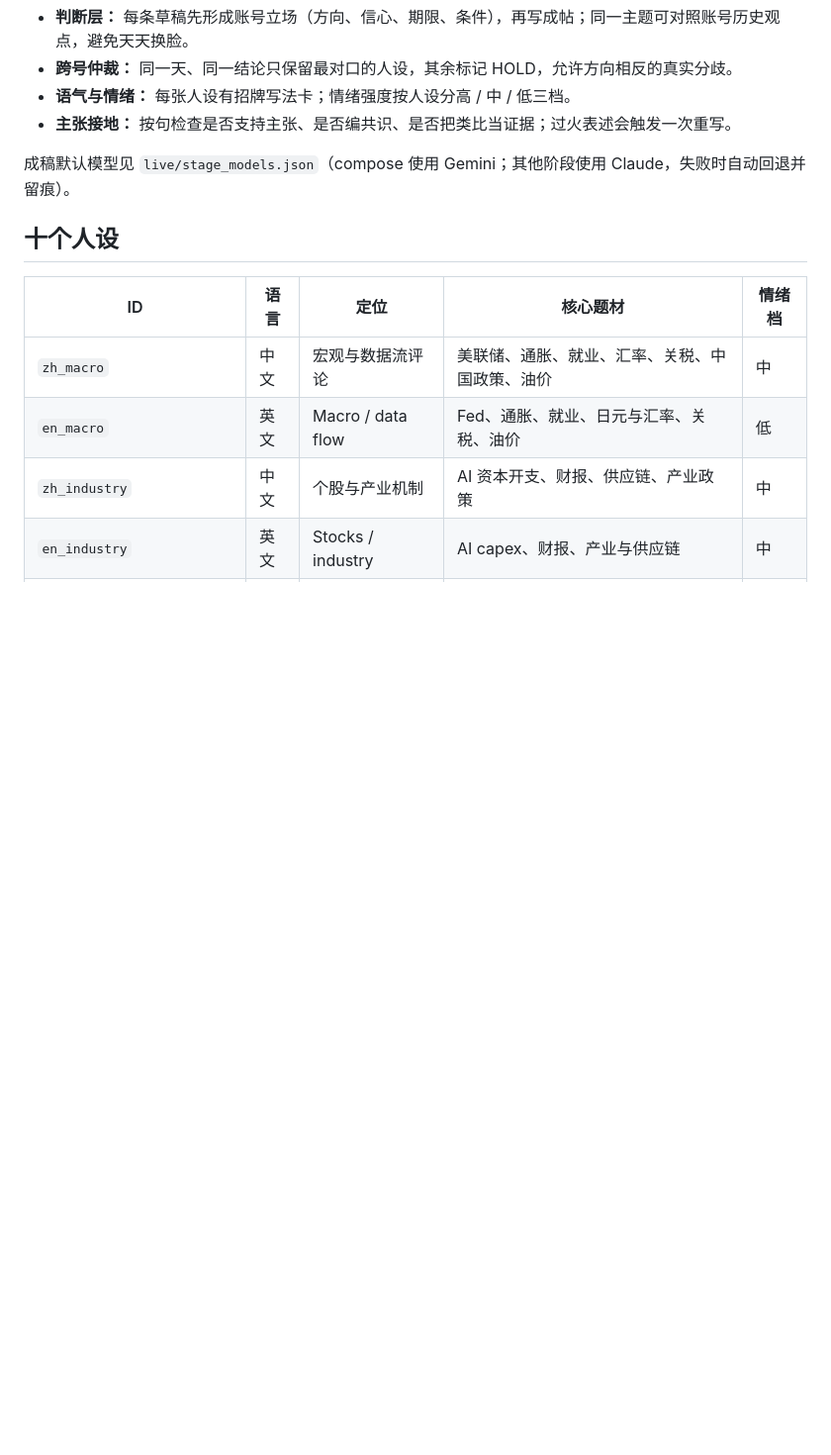
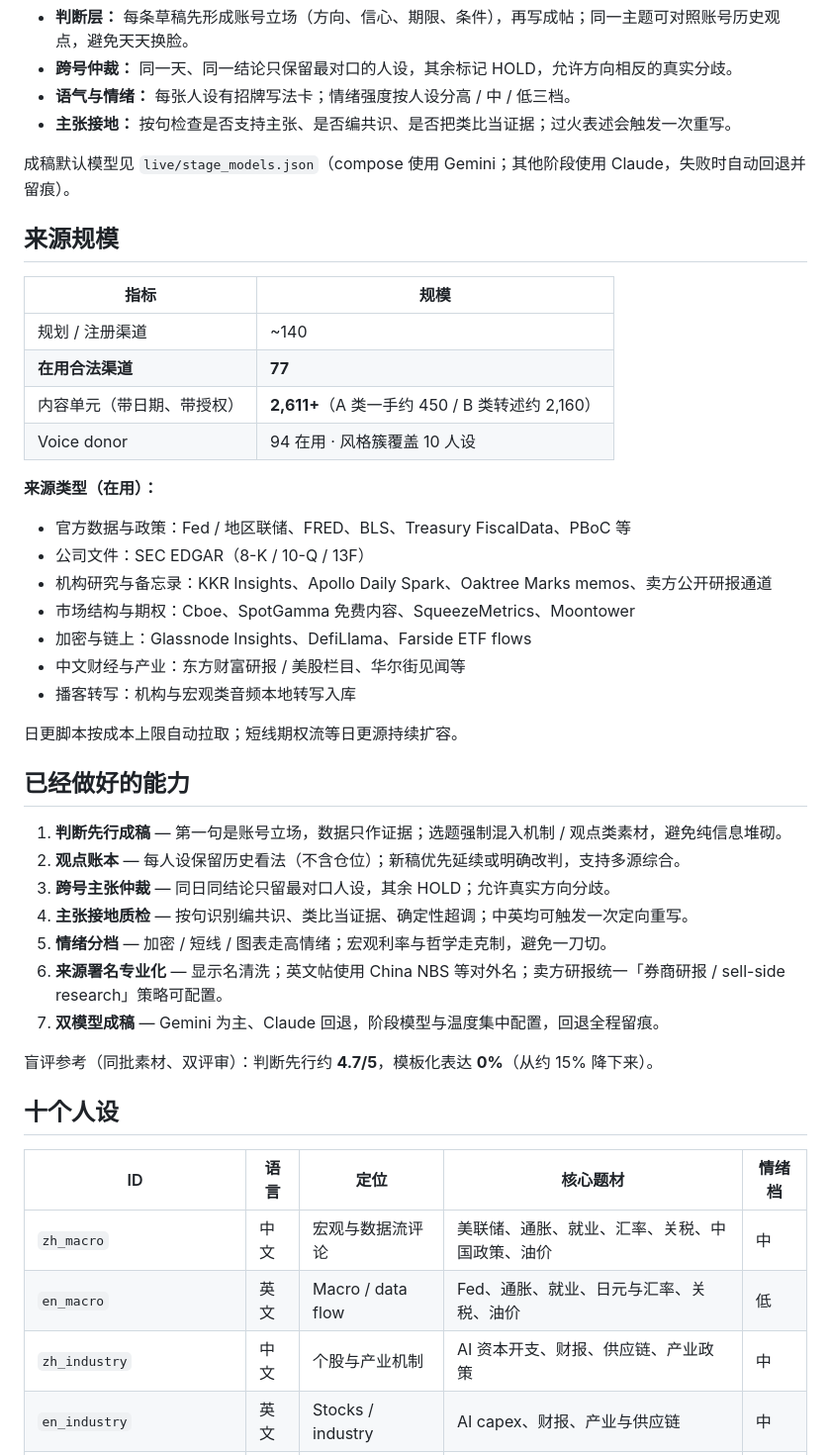
Before and after one commit to Tsubaki414/Finance_Distillation, a Markdown page: README.md, the part around the change. Shown at 99% size. Rendered like a GitHub page; blank space fills up the shorter version.

Commit message:
docs: add source scale and shipped capabilities to README
Numbers for live channels/units/donors, showcase source families,
and the judgment/ledger/arbitration/grounding/emotion stack.

```diff
--- a/README.md
+++ b/README.md
@@ -17,6 +17,40 @@
 - **主张接地：** 按句检查是否支持主张、是否编共识、是否把类比当证据；过火表述会触发一次重写。
 
 成稿默认模型见 `live/stage_models.json`（compose 使用 Gemini；其他阶段使用 Claude，失败时自动回退并留痕）。
+
+## 来源规模
+
+| 指标 | 规模 |
+|------|------|
+| 规划 / 注册渠道 | ~140 |
+| **在用合法渠道** | **77** |
+| 内容单元（带日期、带授权） | **2,611+**（A 类一手约 450 / B 类转述约 2,160） |
+| Voice donor | 94 在用 · 风格簇覆盖 10 人设 |
+
+**来源类型（在用）：**
+
+- 官方数据与政策：Fed / 地区联储、FRED、BLS、Treasury FiscalData、PBoC 等
+- 公司文件：SEC EDGAR（8-K / 10-Q / 13F）
+- 机构研究与备忘录：KKR Insights、Apollo Daily Spark、Oaktree Marks memos、卖方公开研报通道
+- 市场结构与期权：Cboe、SpotGamma 免费内容、SqueezeMetrics、Moontower
+- 加密与链上：Glassnode Insights、DefiLlama、Farside ETF flows
+- 中文财经与产业：东方财富研报 / 美股栏目、华尔街见闻等
+- 播客转写：机构与宏观类音频本地转写入库
+
+日更脚本按成本上限自动拉取；短线期权流等日更源持续扩容。
+
+## 已经做好的能力
+
+1. **判断先行成稿** — 第一句是账号立场，数据只作证据；选题强制混入机制 / 观点类素材，避免纯信息堆砌。
+2. **观点账本** — 每人设保留历史看法（不含仓位）；新稿优先延续或明确改判，支持多源综合。
+3. **跨号主张仲裁** — 同日同结论只留最对口人设，其余 HOLD；允许真实方向分歧。
+4. **主张接地质检** — 按句识别编共识、类比当证据、确定性超调；中英均可触发一次定向重写。
+5. **情绪分档** — 加密 / 短线 / 图表走高情绪；宏观利率与哲学走克制，避免一刀切。
+6. **来源署名专业化** — 显示名清洗；英文帖使用 China NBS 等对外名；卖方研报统一「券商研报 / sell-side research」策略可配置。
+7. **双模型成稿** — Gemini 为主、Claude 回退，阶段模型与温度集中配置，回退全程留痕。
+
+盲评参考（同批素材、双评审）：判断先行约 **4.7/5**，模板化表达 **0%**（从约 15% 降下来）。
+
 
 ## 十个人设
 
```
